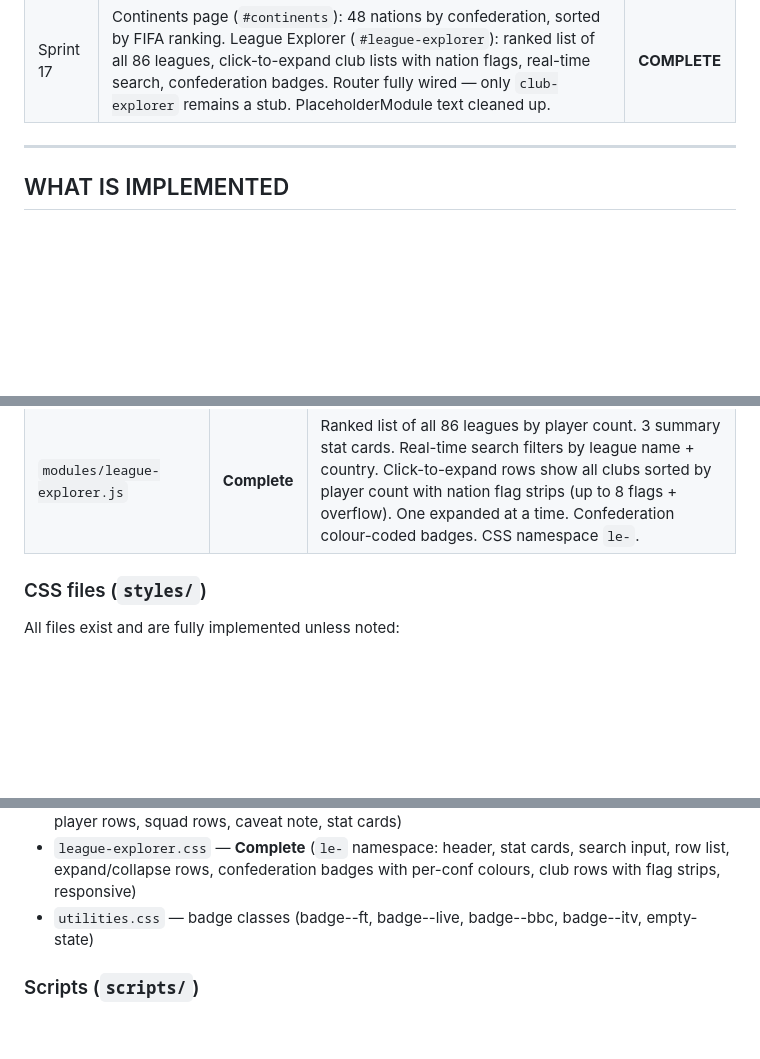
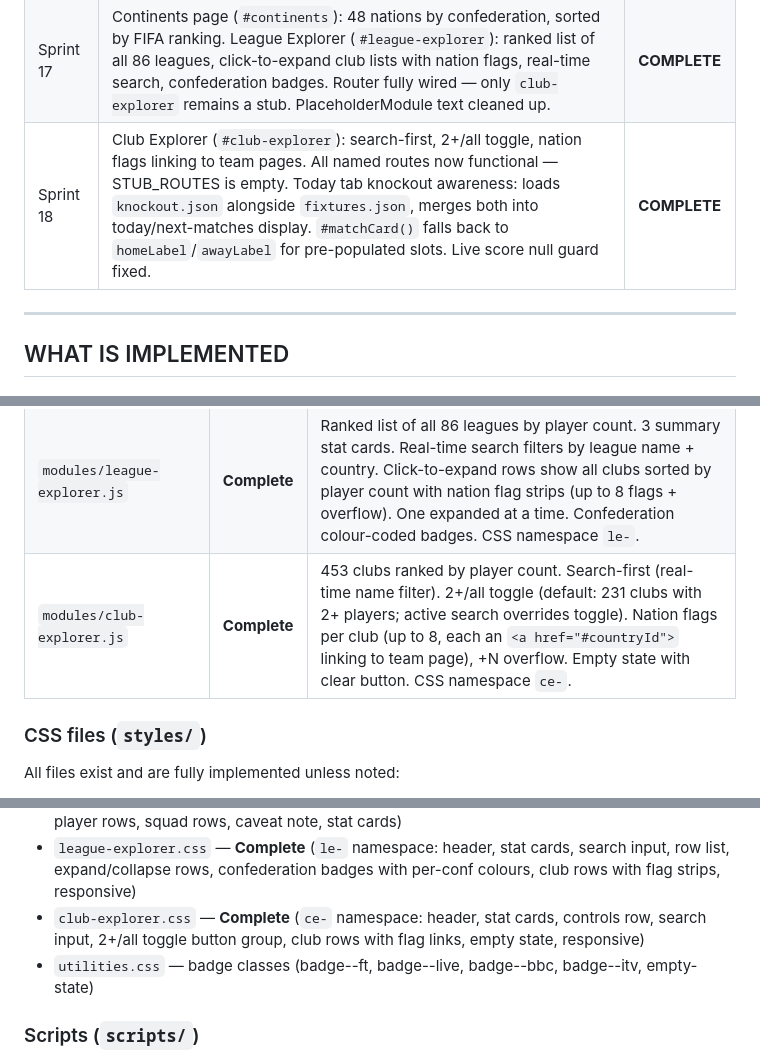
Before and after one commit to jcammc/fifa-world-cup-2026, a Markdown page: docs/SESSION_HANDOFF.md, 3 parts joined by grey strips. Drawn GitHub-style; blank space fills up the shorter version.

```diff
--- a/docs/SESSION_HANDOFF.md
+++ b/docs/SESSION_HANDOFF.md
@@ -57,6 +57,7 @@
 | Sprint 14 | Production verification (code audit + data consistency check — all 48 player files present, leagues/clubs perfectly in sync, zero app errors); recentForm audit (schema ✓, null only for Egypt/Cape Verde, short arrays documented); search upgrade (relevance scoring, word-prefix matching, subsequence + Levenshtein fuzzy fallback); hero photo architecture (player-photos.json, DataManager.loadPlayerPhotos(), photoMap threaded through team-page → overview-tab + squad-tab → profile-panel, gather-photos.js fully implemented). | **COMPLETE** |
 | Sprint 15 | Global Statistics Dashboard (`#statistics`): experience, career scorers, demographics, club & league representation. Countries Browse page (`#countries`): 48 nations by tournament group A–L, 4-wide card grid. `#groups` redirect to TournamentCentre groups tab. `DataManager.loadAllPlayers()` + `loadPlayerPhotos()` added. squad-tab photoMap fix. | **COMPLETE** |
 | Sprint 17 | Continents page (`#continents`): 48 nations by confederation, sorted by FIFA ranking. League Explorer (`#league-explorer`): ranked list of all 86 leagues, click-to-expand club lists with nation flags, real-time search, confederation badges. Router fully wired — only `club-explorer` remains a stub. PlaceholderModule text cleaned up. | **COMPLETE** |
+| Sprint 18 | Club Explorer (`#club-explorer`): search-first, 2+/all toggle, nation flags linking to team pages. All named routes now functional — STUB_ROUTES is empty. Today tab knockout awareness: loads `knockout.json` alongside `fixtures.json`, merges both into today/next-matches display. `#matchCard()` falls back to `homeLabel`/`awayLabel` for pre-populated slots. Live score null guard fixed. | **COMPLETE** |
 
 ---
 
@@ -90,6 +91,7 @@
 | `modules/statistics-page.js` | **Complete** | Tournament-wide stats: Squad Experience (caps leaderboard, top 10 squads + top 15 players), Career International Scorers (with caveat note — not WC 2026 match scorers), Tournament Demographics (avg age, youngest/oldest, position breakdown), Club & League Representation. Uses `loadAllPlayers()`. CSS namespace `sp-`. |
 | `modules/continents-page.js` | **Complete** | 48 nations grouped by confederation (UEFA, CONMEBOL, CAF, AFC, CONCACAF, OFC) sorted by FIFA ranking within each section. Team count badge on each section heading. Reuses all `cp-` CSS classes. |
 | `modules/league-explorer.js` | **Complete** | Ranked list of all 86 leagues by player count. 3 summary stat cards. Real-time search filters by league name + country. Click-to-expand rows show all clubs sorted by player count with nation flag strips (up to 8 flags + overflow). One expanded at a time. Confederation colour-coded badges. CSS namespace `le-`. |
+| `modules/club-explorer.js` | **Complete** | 453 clubs ranked by player count. Search-first (real-time name filter). 2+/all toggle (default: 231 clubs with 2+ players; active search overrides toggle). Nation flags per club (up to 8, each an `<a href="#countryId">` linking to team page), +N overflow. Empty state with clear button. CSS namespace `ce-`. |
 
 ### CSS files (`styles/`)
 
@@ -109,6 +111,7 @@ All files exist and are fully implemented unless noted:
 - `countries.css` — **Complete** (`cp-` namespace: page, group sections, 4-wide card grid, flag + meta cards, responsive breakpoints at 960px/640px)
 - `stats-global.css` — **Complete** (`sp-` namespace: page, header, loading state, two-col layout, player rows, squad rows, caveat note, stat cards)
 - `league-explorer.css` — **Complete** (`le-` namespace: header, stat cards, search input, row list, expand/collapse rows, confederation badges with per-conf colours, club rows with flag strips, responsive)
+- `club-explorer.css` — **Complete** (`ce-` namespace: header, stat cards, controls row, search input, 2+/all toggle button group, club rows with flag links, empty state, responsive)
 - `utilities.css` — badge classes (badge--ft, badge--live, badge--bbc, badge--itv, empty-state)
 
 ### Scripts (`scripts/`)
```
Also changed, not shown: other parts of docs/SESSION_HANDOFF.md (+6 -5 lines).
